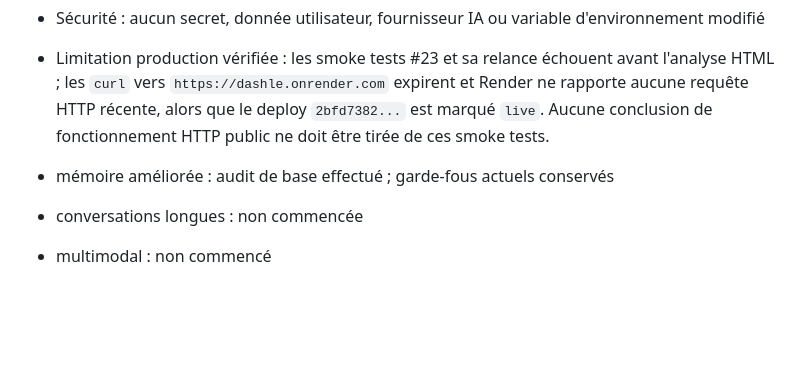
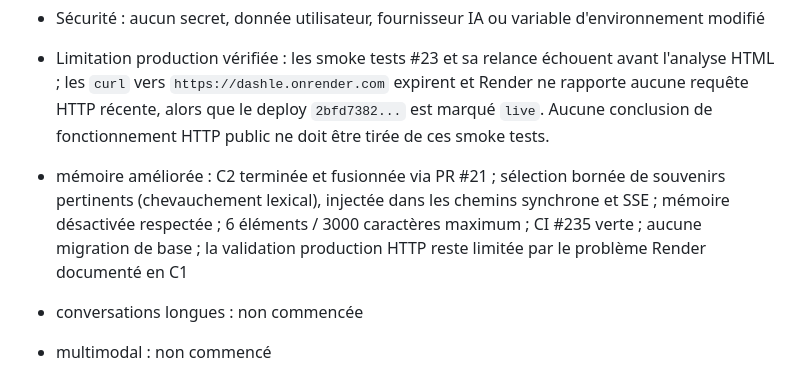
Before and after one commit to owennana740-cell/Dashle-, a Markdown page: ROADMAP_STATUS.md, the part around the change. Drawn GitHub-style; blank space fills up the shorter version.

Commit message:
docs(roadmap): record C2 relevant memory context

```diff
--- a/ROADMAP_STATUS.md
+++ b/ROADMAP_STATUS.md
@@ -144,7 +144,7 @@ Dernière mise à jour : 2026-10-01
 - Sécurité : aucun secret, donnée utilisateur, fournisseur IA ou variable d'environnement modifié
 - Limitation production vérifiée : les smoke tests #23 et sa relance échouent avant l'analyse HTML ; les `curl` vers `https://dashle.onrender.com` expirent et Render ne rapporte aucune requête HTTP récente, alors que le deploy `2bfd7382...` est marqué `live`. Aucune conclusion de fonctionnement HTTP public ne doit être tirée de ces smoke tests.
 
-- mémoire améliorée : audit de base effectué ; garde-fous actuels conservés
+- mémoire améliorée : C2 terminée et fusionnée via PR #21 ; sélection bornée de souvenirs pertinents (chevauchement lexical), injectée dans les chemins synchrone et SSE ; mémoire désactivée respectée ; 6 éléments / 3000 caractères maximum ; CI #235 verte ; aucune migration de base ; la validation production HTTP reste limitée par le problème Render documenté en C1
 - conversations longues : non commencée
 - multimodal : non commencé
 - recherche/Web : non commencée
```
